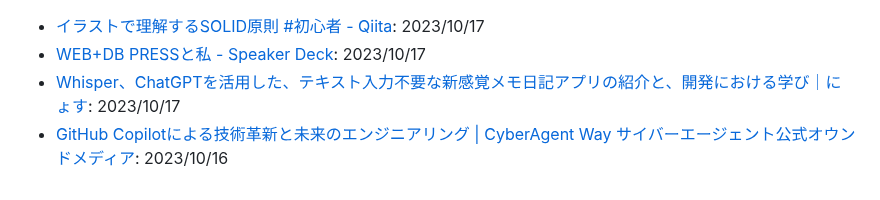
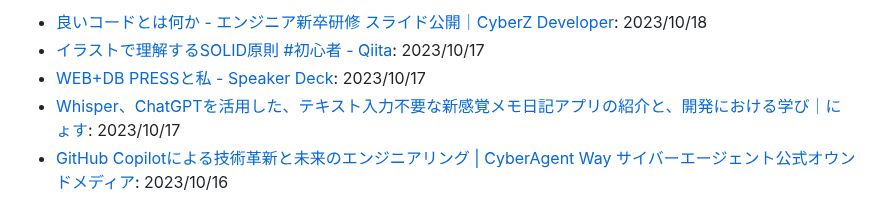
Before and after one commit to yoshikouki/yoshikouki, a Markdown page: Inputs.md, the part around the change. Rendered like a GitHub page.

Commit message:
Add Input by GitHub Actions

```diff
--- a/Inputs.md
+++ b/Inputs.md
@@ -1,3 +1,4 @@
+- [良いコードとは何か - エンジニア新卒研修 スライド公開｜CyberZ Developer](https://note.com/cyberz_cto/n/n26f535d6c575): 2023/10/18
 - [イラストで理解するSOLID原則 #初心者 - Qiita](https://qiita.com/baby-degu/items/d058a62f145235a0f007): 2023/10/17
 - [WEB+DB PRESSと私 - Speaker Deck](https://speakerdeck.com/inao/oedo10): 2023/10/17
 - [Whisper、ChatGPTを活用した、テキスト入力不要な新感覚メモ日記アプリの紹介と、開発における学び｜にょす](https://note.com/nyosubro/n/na2b9c6ede8d5): 2023/10/17
```
